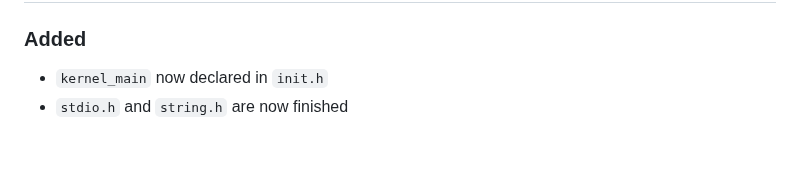
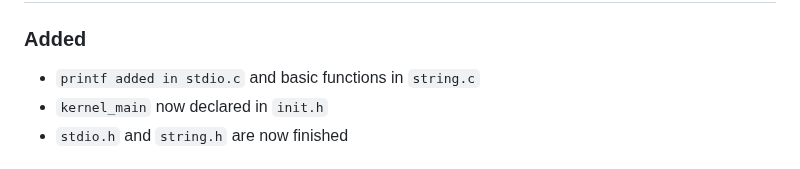
Before and after one commit to alexdev8930/NoviumOS, a Markdown page: CHANGELOG.md, the part around one of its changes. Rendered like a GitHub page.

```diff
--- a/CHANGELOG.md
+++ b/CHANGELOG.md
@@ -8,4 +10,5 @@ project adheres to [Semantic Versioning](https://semver.org).
 ### Added
+- `printf added in stdio.c` and basic functions in `string.c`
 - `kernel_main` now declared in `init.h`
 - `stdio.h` and `string.h` are now finished
 
```
Also changed, not shown: other parts of CHANGELOG.md (+2 -0 lines), Documentation/todo.md (+1 -2 lines), README.md (+2 -1 lines), .github/assets/preview-0.0.2.gif (deleted), .github/assets/preview-0.1.0.gif (deleted), .github/assets/preview.gif (added), 9 other files.
